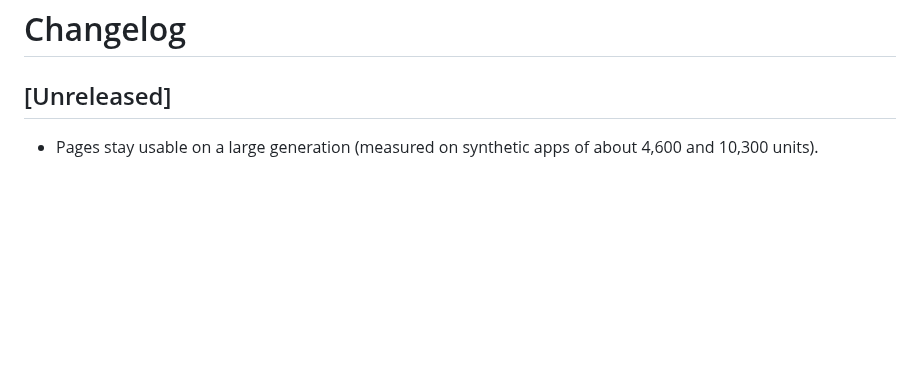
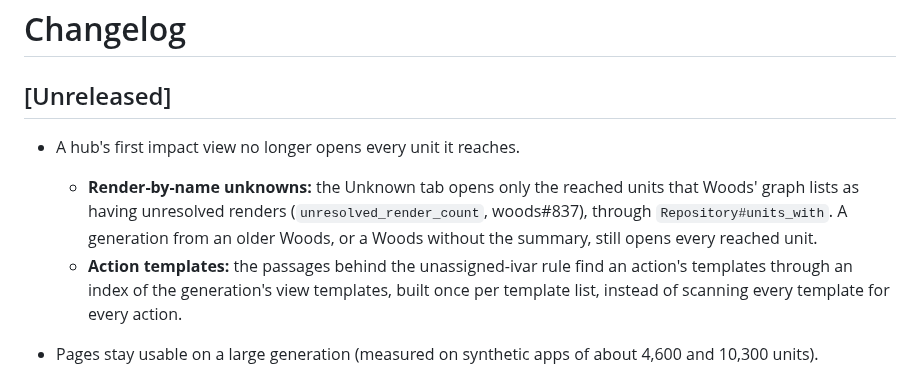
Before and after one commit to lost-in-the/woods-map, a Markdown page: CHANGELOG.md, the part around the change. Rendered like a GitHub page; blank space fills up the shorter version.

Commit message:
Document node-summary reads and the template index
Co-Authored-By: Claude <noreply@anthropic.com>

```diff
--- a/CHANGELOG.md
+++ b/CHANGELOG.md
@@ -1,6 +1,10 @@
 # Changelog
 
 ## [Unreleased]
+
+- A hub's first impact view no longer opens every unit it reaches.
+  - **Render-by-name unknowns:** the Unknown tab opens only the reached units that Woods' graph lists as having unresolved renders (`unresolved_render_count`, woods#837), through `Repository#units_with`. A generation from an older Woods, or a Woods without the summary, still opens every reached unit.
+  - **Action templates:** the passages behind the unassigned-ivar rule find an action's templates through an index of the generation's view templates, built once per template list, instead of scanning every template for every action.
 
 - Pages stay usable on a large generation (measured on synthetic apps of about 4,600 and 10,300 units).
   - **One reader per generation:** the index reader, the dependency graph and what the map derives from them (the typed node lookup, file ownership, the identifier index, the unit listings) are built once per published generation and shared by the requests that pin it (`WoodsMap::GenerationSnapshot`), where every request re-parsed the graph and re-read every unit index. Derived values are frozen.
```
Also changed, not shown: CLAUDE.md (+1 -0 lines).
